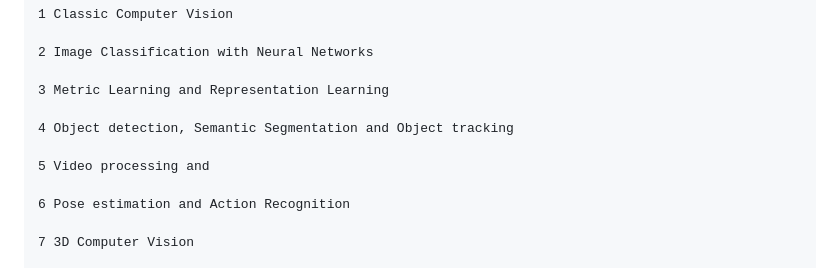
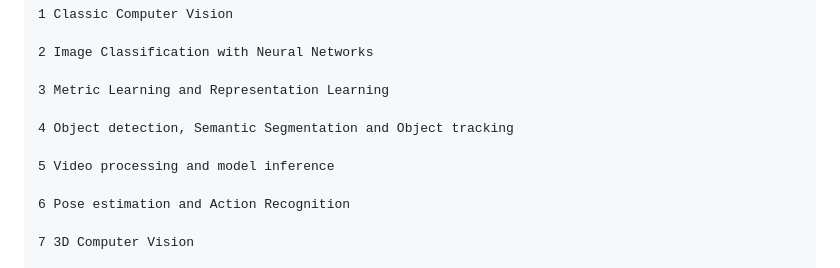
Before and after one commit to aitalents/computer-vision-technology, a Markdown page: README.md, the part around one of its changes. Drawn GitHub-style.

```diff
--- a/README.md
+++ b/README.md
@@ -49,7 +49,7 @@
 
     4 Object detection, Semantic Segmentation and Object tracking
 
-    5 Video processing and
+    5 Video processing and model inference
 
     6 Pose estimation and Action Recognition
 
```
Also changed, not shown: other parts of README.md (+1 -0 lines).
